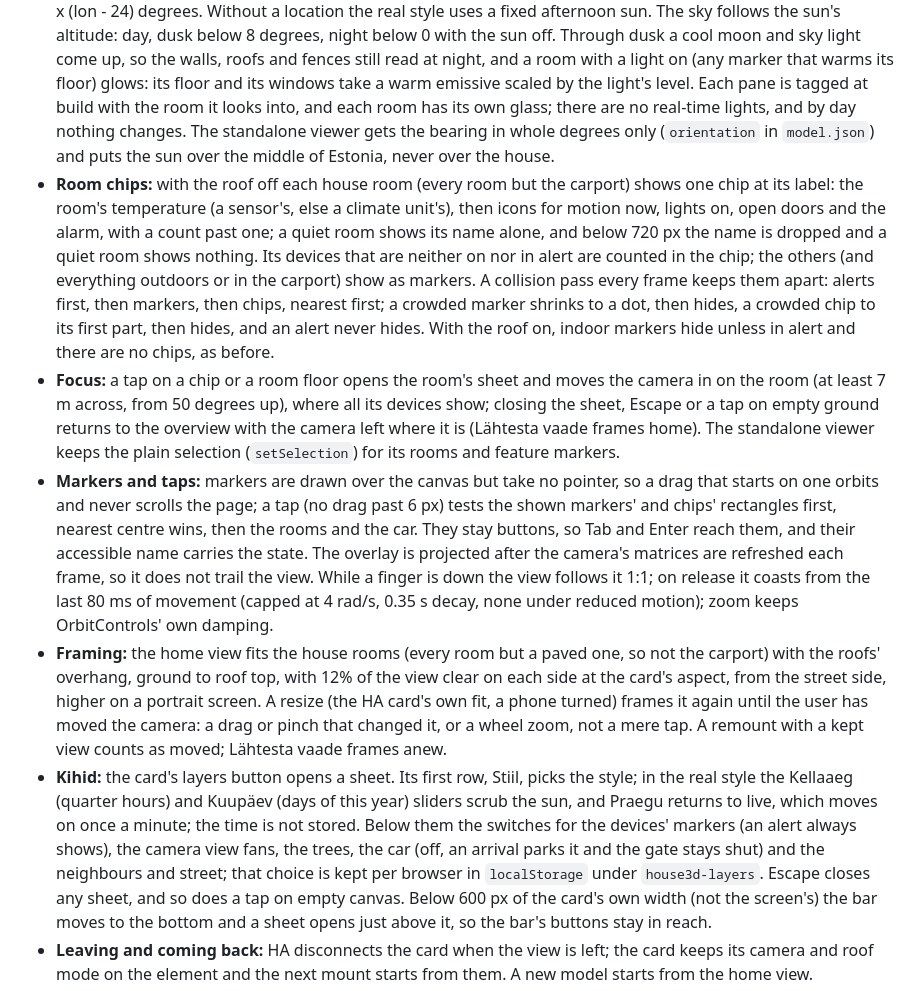
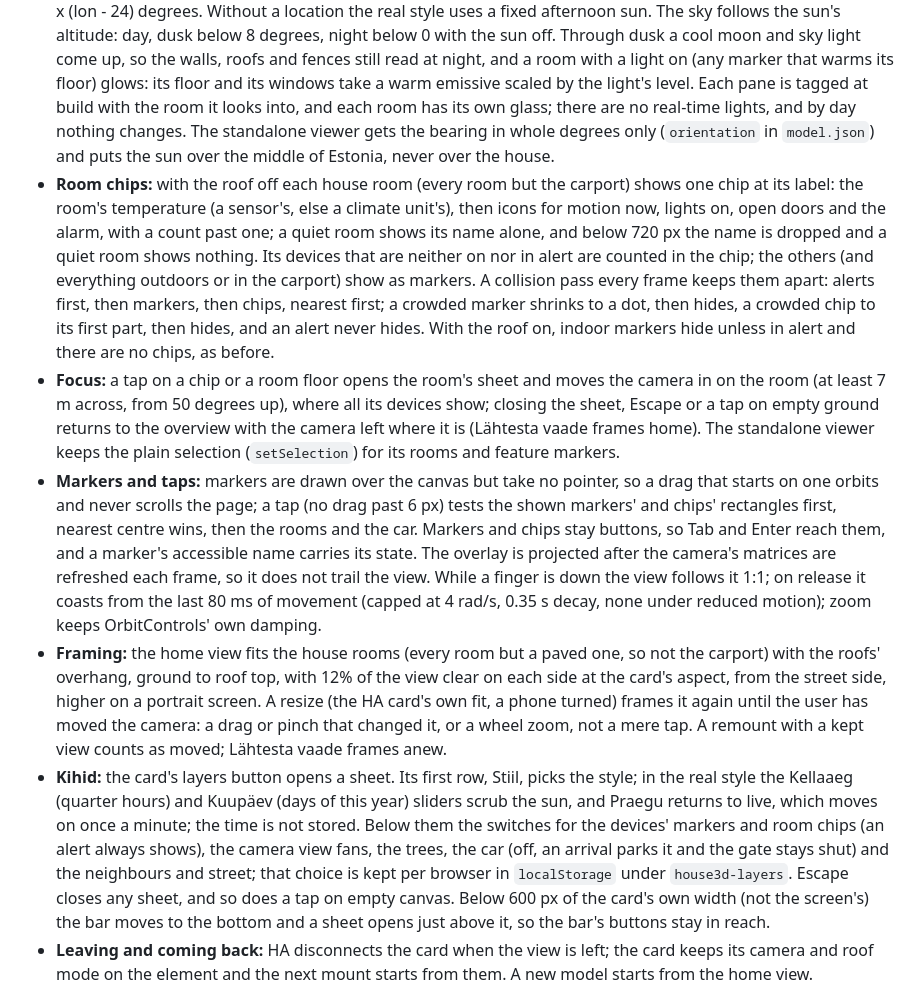
Before and after one commit to khelias/khe-home-assistant, a Markdown page: docs/operational-notes.md, the part around the change. GitHub-like rendering.

Commit message:
Notes: the 3D section read against the code, the markers switch also hides the room chips

```diff
--- a/docs/operational-notes.md
+++ b/docs/operational-notes.md
@@ -229,9 +229,9 @@ replaces `www/house3d/` in HA's config volume with it, so HA serves it as
   (any marker that warms its floor) glows: its floor and its windows take a
   warm emissive scaled by the light's level. Each pane is tagged at build
   with the room it looks into, and each room has its own glass; there are
-  no real-time lights, and by day nothing changes. The standalone viewer gets the bearing in whole degrees
-  only (`orientation` in `model.json`) and puts the sun over the middle of
-  Estonia, never over the house.
+  no real-time lights, and by day nothing changes. The standalone viewer
+  gets the bearing in whole degrees only (`orientation` in `model.json`) and
+  puts the sun over the middle of Estonia, never over the house.
 - **Room chips:** with the roof off each house room (every room but the
   carport) shows one chip at its label: the room's temperature (a sensor's,
   else a climate unit's), then icons for motion now, lights on, open doors
@@ -253,8 +253,9 @@ replaces `www/house3d/` in HA's config volume with it, so HA serves it as
 - **Markers and taps:** markers are drawn over the canvas but take no
   pointer, so a drag that starts on one orbits and never scrolls the page; a
   tap (no drag past 6 px) tests the shown markers' and chips' rectangles
-  first, nearest centre wins, then the rooms and the car. They stay buttons, so Tab and
-  Enter reach them, and their accessible name carries the state. The overlay
+  first, nearest centre wins, then the rooms and the car. Markers and chips
+  stay buttons, so Tab and Enter reach them, and a marker's accessible name
+  carries its state. The overlay
   is projected after the camera's matrices are refreshed each frame, so it
   does not trail the view. While a finger is down the view follows it 1:1;
   on release it coasts from the last 80 ms of movement (capped at 4 rad/s,
@@ -271,9 +272,9 @@ replaces `www/house3d/` in HA's config volume with it, so HA serves it as
   picks the style; in the real style the Kellaaeg (quarter hours) and
   Kuupäev (days of this year) sliders scrub the sun, and Praegu returns to
   live, which moves on once a minute; the time is not stored. Below them the
-  switches for the devices' markers (an alert always shows), the camera view
-  fans, the trees, the car (off, an arrival parks it and the gate stays shut)
-  and the neighbours and street; that choice is kept per browser in
+  switches for the devices' markers and room chips (an alert always shows),
+  the camera view fans, the trees, the car (off, an arrival parks it and the
+  gate stays shut) and the neighbours and street; that choice is kept per browser in
   `localStorage` under `house3d-layers`. Escape closes any sheet, and so
   does a tap on empty canvas. Below 600 px of the card's own width (not the
   screen's) the bar moves to the bottom and a sheet opens just above it, so
```
